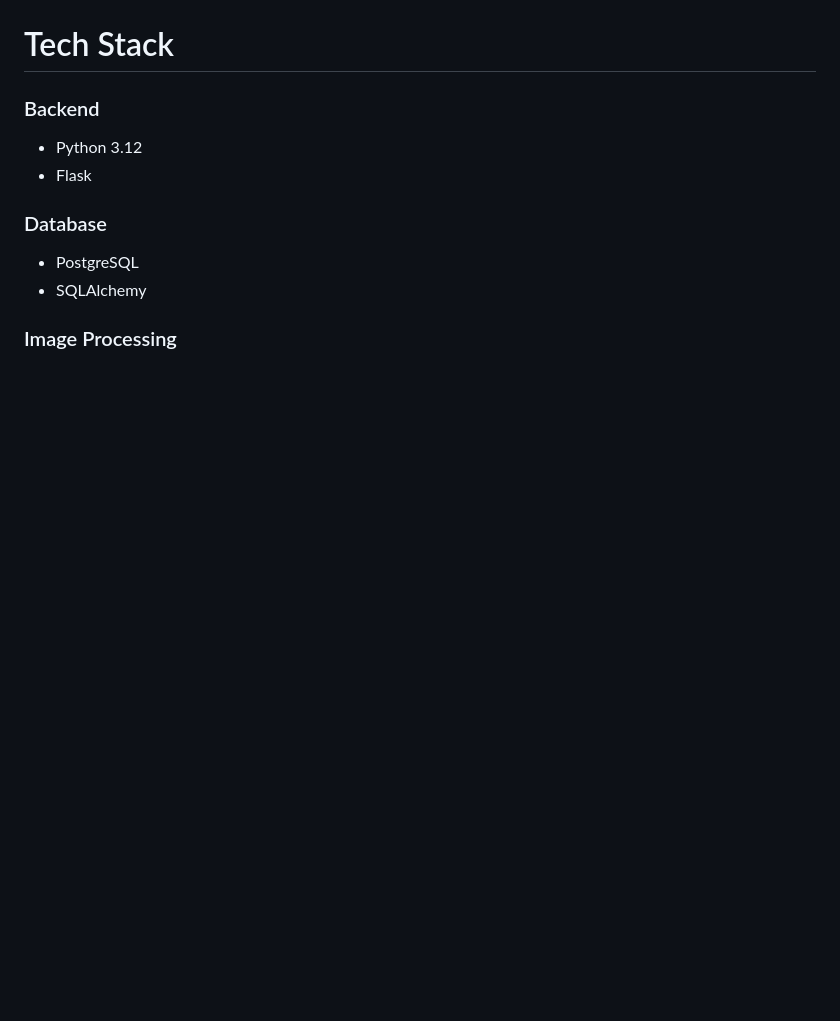
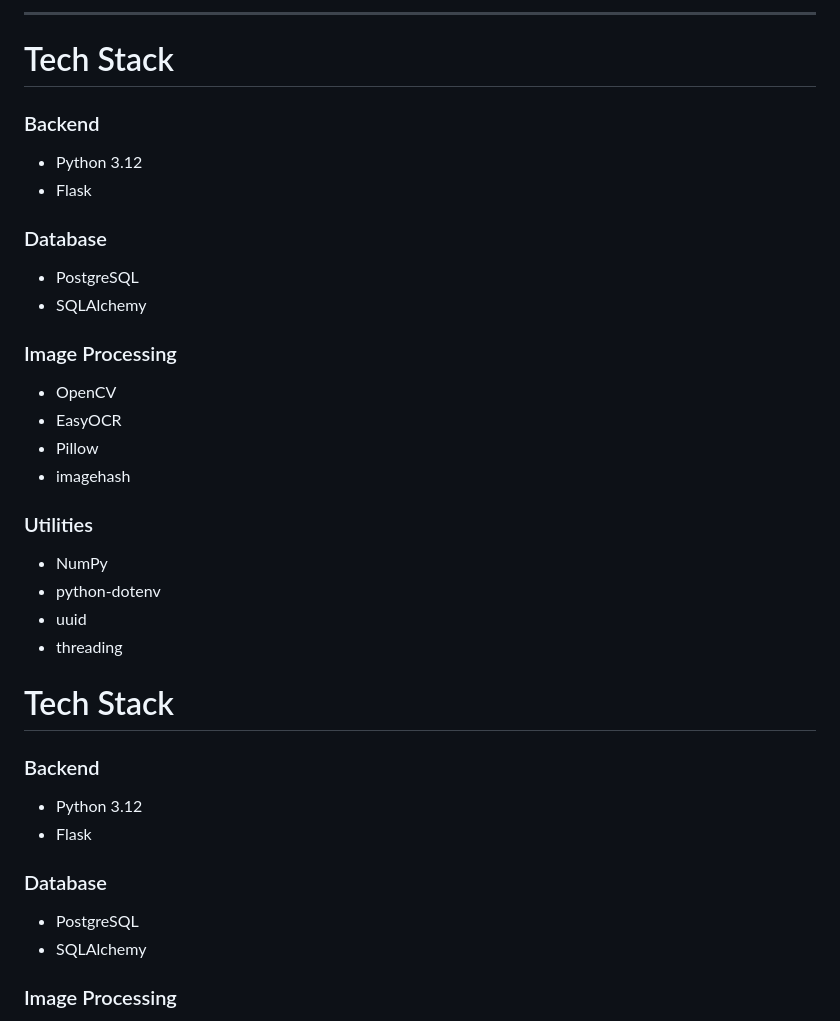
Before and after one commit to Rajureddy07/intelligent-media-processing-pipeline, a Markdown page: README.md, the part around one of its changes. Drawn GitHub-style; blank space fills up the shorter version.

```diff
--- a/README.md
+++ b/README.md
@@ -68,4 +70,28 @@ The system is built with **Flask**, **PostgreSQL**, **EasyOCR**, and **OpenCV**,
 </p>
+
+---
+
+# Tech Stack
+
+### Backend
+- Python 3.12
+- Flask
+
+### Database
+- PostgreSQL
+- SQLAlchemy
+
+### Image Processing
+- OpenCV
+- EasyOCR
+- Pillow
+- imagehash
+
+### Utilities
+- NumPy
+- python-dotenv
+- uuid
+- threading
 
 # Tech Stack
 
```
Also changed, not shown: other parts of README.md (+7 -5 lines).
